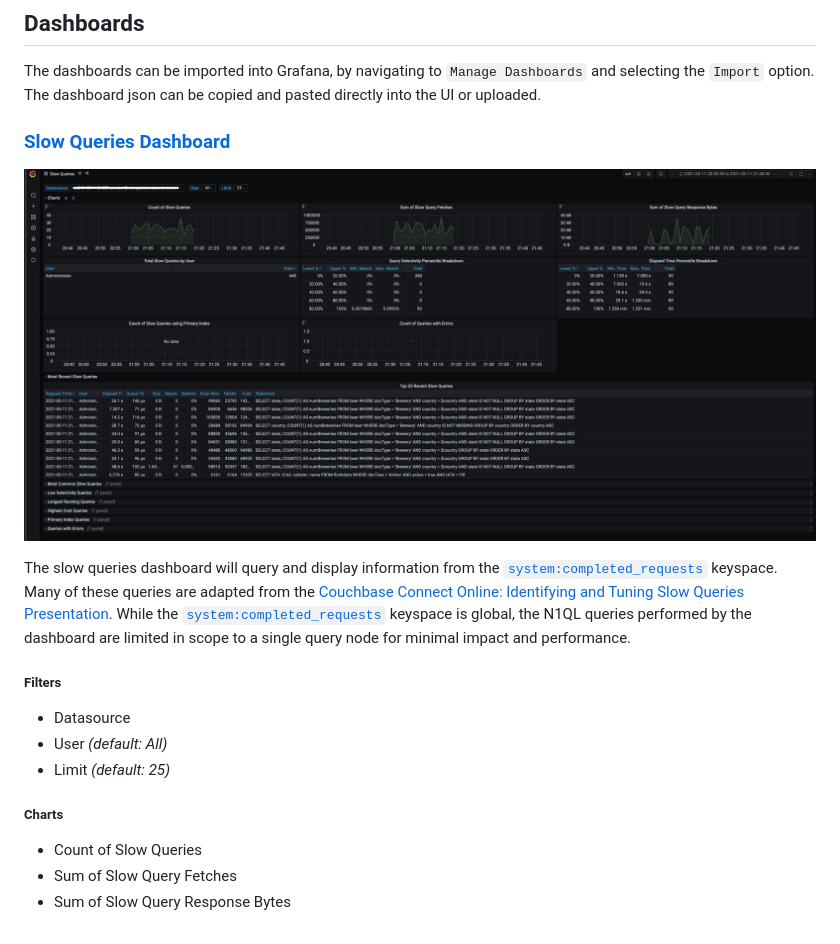
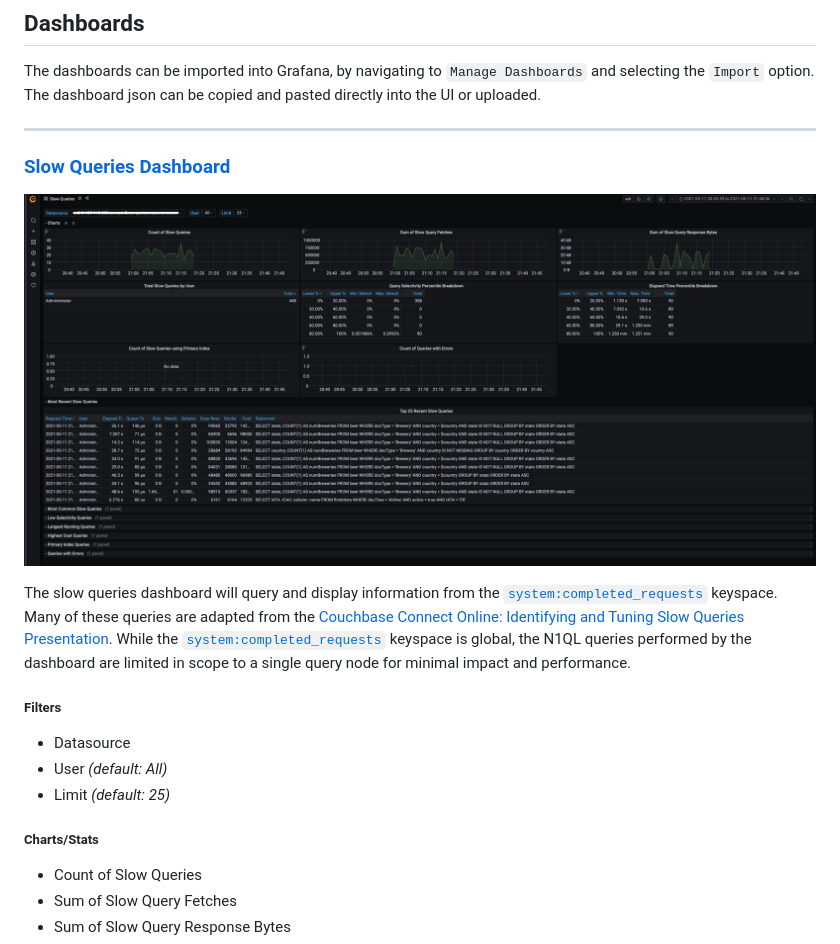
Before and after one commit to couchbaselabs/couchbase-query-grafana, a Markdown page: README.md, the part around one of its changes. Drawn GitHub-style.

```diff
--- a/README.md
+++ b/README.md
@@ -27,9 +27,11 @@ Repeat this process for _each_ query node that you wish to configure.   By defau
 
 The dashboards can be imported into Grafana, by navigating to `Manage Dashboards` and selecting the `Import` option.  The dashboard json can be copied and pasted directly into the UI or uploaded.
 
+---
+
 ### [Slow Queries Dashboard](dashboards/slow-queries-dashboard.json)
 
-![Slow Queries Dashboard](./assets/slow-queries-dashboards.jpg)
+![Slow Queries Dashboard](./assets/slow-queries-dashboard.jpg)
 
 The slow queries dashboard will query and display information from the [`system:completed_requests`](https://docs.couchbase.com/server/current/manage/monitor/monitoring-n1ql-query.html#sys-completed-req) keyspace.    Many of these queries are adapted from the [Couchbase Connect Online: Identifying and Tuning Slow Queries Presentation](https://www.youtube.com/watch?v=VlvL6jYCENw&t=1s).   While the  [`system:completed_requests`](https://docs.couchbase.com/server/current/manage/monitor/monitoring-n1ql-query.html#sys-completed-req) keyspace is global, the N1QL queries performed by the dashboard are limited in scope to a single query node for minimal impact and performance.
 
@@ -39,7 +41,7 @@ The slow queries dashboard will query and display information from the [`system:
 -   User _(default: All)_
 -   Limit _(default: 25)_
 
-##### Charts
+##### Charts/Stats
 
 -   Count of Slow Queries
 -   Sum of Slow Query Fetches
```
Also changed, not shown: other parts of README.md (+27 -0 lines), assets/prepared-statement-dashboard.jpg (added), assets/slow-queries-dashboard.jpg (renamed from assets/slow-queries-dashboards.jpg), 1 other file.
